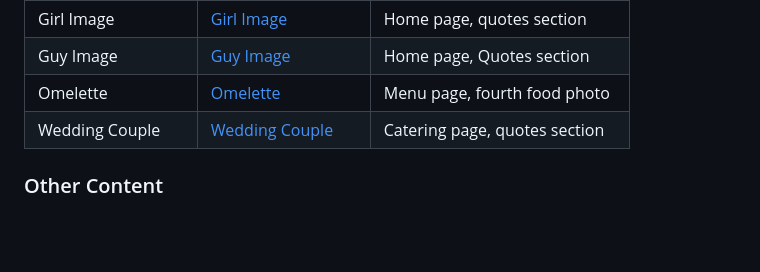
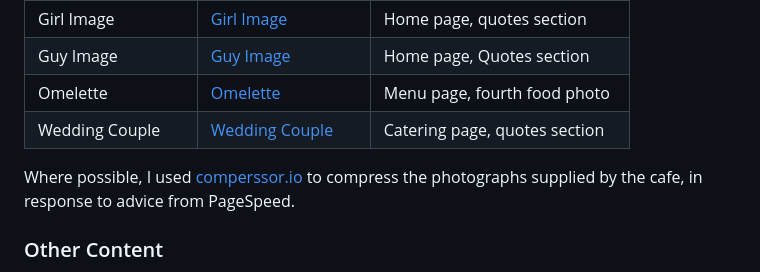
Before and after one commit to Elizabeth-Yorke/SusieJunes-A, a Markdown page: README.md, the part around the change. Rendered like a GitHub page; blank space fills up the shorter version.

Commit message:
Credited the image compressor I used.

```diff
--- a/README.md
+++ b/README.md
@@ -231,6 +231,8 @@ The intention was for all photos to be supplied by Susie June's Cafe. Whilst mos
 | Omelette | [Omelette](https://www.pexels.com/photo/selective-focus-photography-of-omelette-with-toppings-1437268/) | Menu page, fourth food photo |
 | Wedding Couple | [Wedding Couple](https://www.pexels.com/photo/man-in-black-suit-kissing-a-woman-in-white-dress-3785644/) | Catering page, quotes section |
 
+Where possible, I used [comperssor.io](https://compressor.io/) to compress the photographs supplied by the cafe, in response to advice from PageSpeed.
+
 ### Other Content
 
 Apart from the photos mentioned above, all website content, including the downloadable menu, and the Facebook page, was supplied by Susie June's Cafe. All grammar, capitalisation, and wording choices on the webiste were also overseen by the owners of the cafe. Including choices such as the use of '&' rather than 'and'.
```
